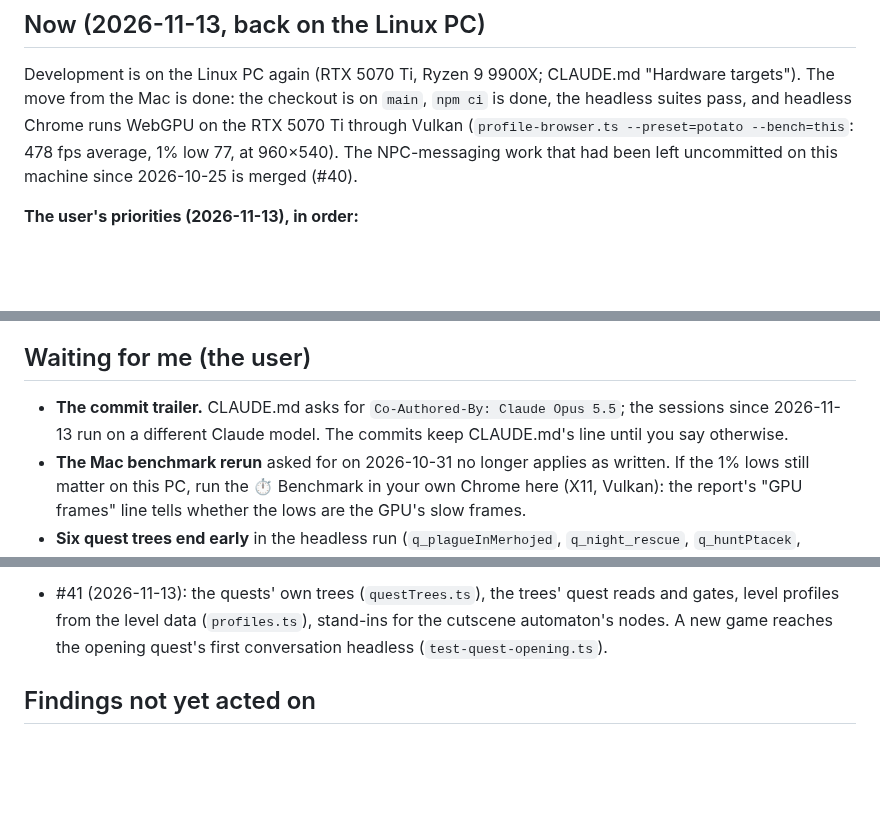
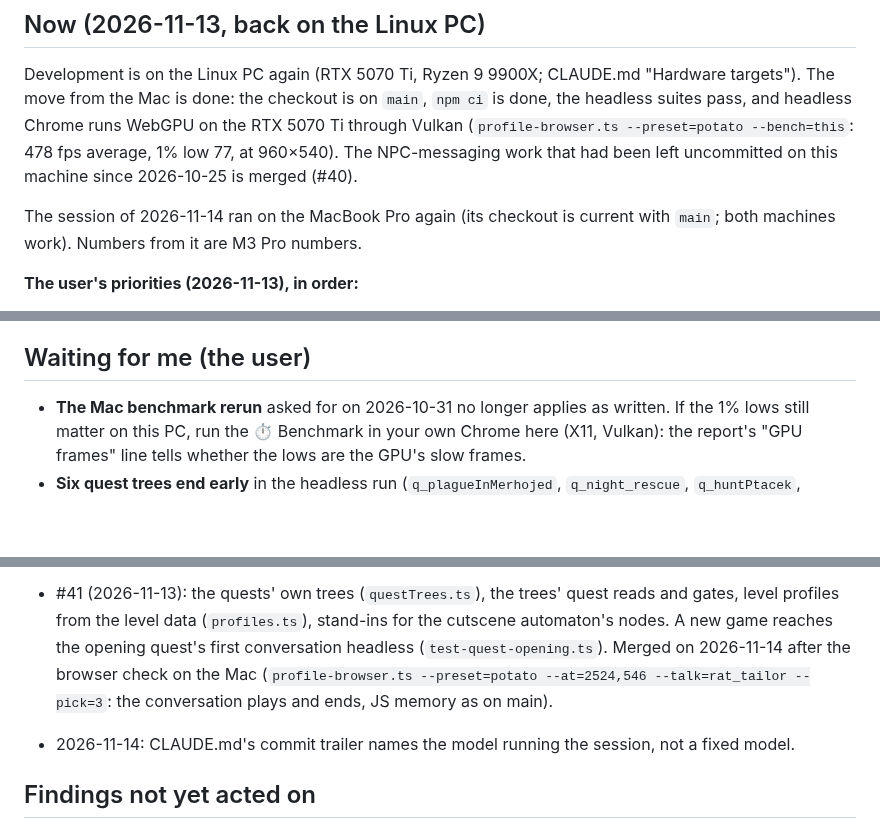
Before and after one commit to JMPN2712/openkcd, a Markdown page: docs/HANDOFF.md, 3 parts joined by grey strips. GitHub-like rendering; blank space fills up the shorter version.

Commit message:
CLAUDE.md: the commit trailer names the model running the session; handoff: #41 merged
Co-Authored-By: Claude Fable 5.2 <noreply@anthropic.com>

```diff
--- a/docs/HANDOFF.md
+++ b/docs/HANDOFF.md
@@ -14,6 +14,10 @@ runs WebGPU on the RTX 5070 Ti through Vulkan (`profile-browser.ts
 --preset=potato --bench=this`: 478 fps average, 1% low 77, at 960×540).
 The NPC-messaging work that had been left uncommitted on this machine
 since 2026-10-25 is merged (#40).
+
+The session of 2026-11-14 ran on the MacBook Pro again (its checkout is
+current with `main`; both machines work). Numbers from it are M3 Pro
+numbers.
 
 **The user's priorities (2026-11-13), in order:**
 
@@ -102,10 +106,6 @@ father given their quest patches. `node scripts/test-quest-opening.ts`.
 
 ## Waiting for me (the user)
 
-- **The commit trailer.** CLAUDE.md asks for
-  `Co-Authored-By: Claude Opus 5.5`; the sessions since 2026-11-13 run on a
-  different Claude model. The commits keep CLAUDE.md's line until you say
-  otherwise.
 - **The Mac benchmark rerun** asked for on 2026-10-31 no longer applies as
   written. If the 1% lows still matter on this PC, run the ⏱ Benchmark in
   your own Chrome here (X11, Vulkan): the report's "GPU frames" line tells
@@ -311,6 +311,11 @@ follows them):
   (`profiles.ts`), stand-ins for the cutscene automaton's nodes. A new
   game reaches the opening quest's first conversation headless
   (`test-quest-opening.ts`).
+  Merged on 2026-11-14 after the browser check on the Mac
+  (`profile-browser.ts --preset=potato --at=2524,546 --talk=rat_tailor
+  --pick=3`: the conversation plays and ends, JS memory as on main).
+- 2026-11-14: CLAUDE.md's commit trailer names the model running the
+  session, not a fixed model.
 
 ## Findings not yet acted on
 
```
Also changed, not shown: CLAUDE.md (+4 -1 lines).
